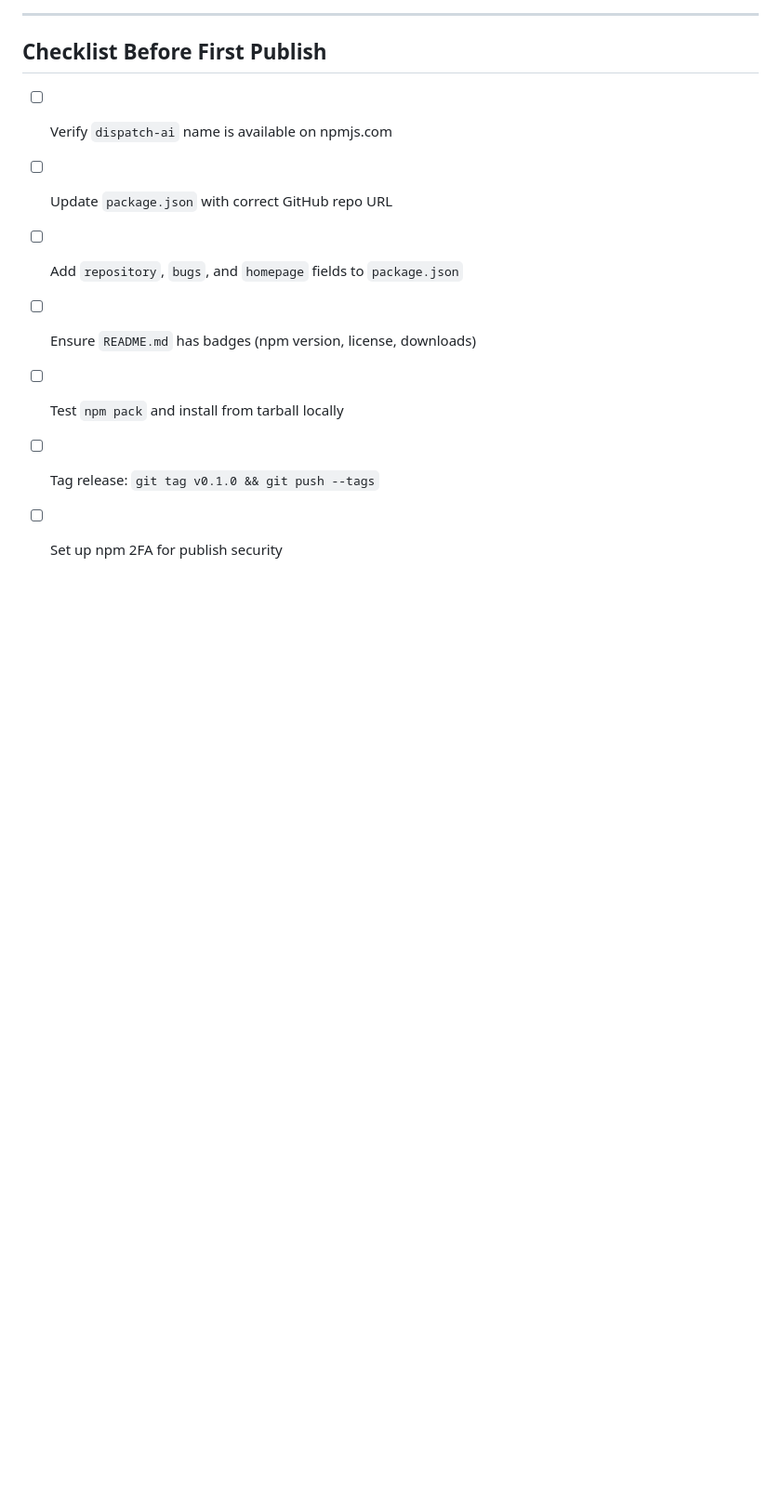
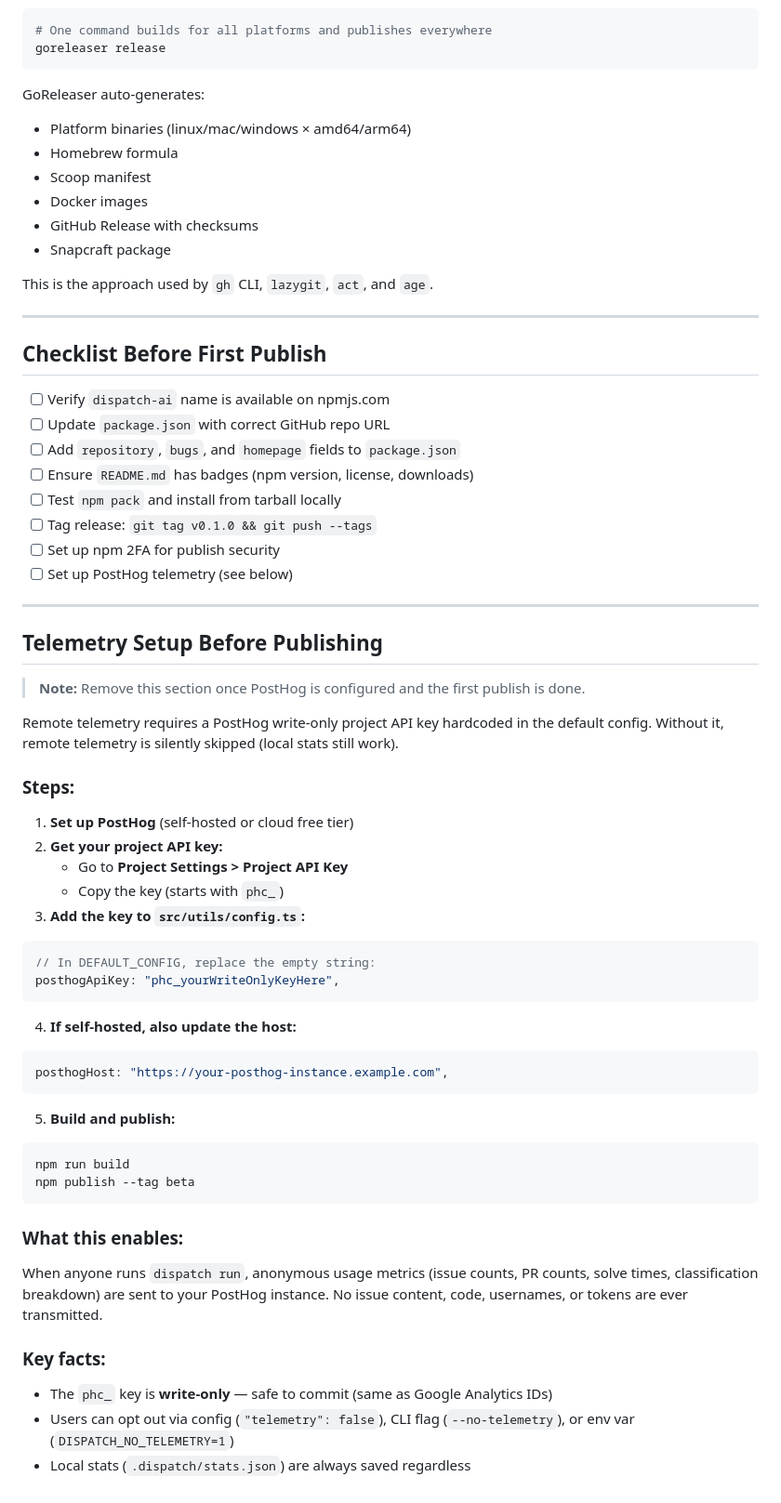
Before and after one commit to nomadicmehul/dispatch, a Markdown page: PUBLISH.md, the part around the change. Shown at 93% size. Rendered like a GitHub page; blank space fills up the shorter version.

````diff
--- a/PUBLISH.md
+++ b/PUBLISH.md
@@ -397,3 +397,48 @@ This is the approach used by `gh` CLI, `lazygit`, `act`, and `age`.
 - [ ] Test `npm pack` and install from tarball locally
 - [ ] Tag release: `git tag v0.1.0 && git push --tags`
 - [ ] Set up npm 2FA for publish security
+- [ ] Set up PostHog telemetry (see below)
+
+---
+
+## Telemetry Setup Before Publishing
+
+> **Note:** Remove this section once PostHog is configured and the first publish is done.
+
+Remote telemetry requires a PostHog write-only project API key hardcoded in the default config. Without it, remote telemetry is silently skipped (local stats still work).
+
+### Steps:
+
+1. **Set up PostHog** (self-hosted or cloud free tier)
+2. **Get your project API key:**
+   - Go to **Project Settings > Project API Key**
+   - Copy the key (starts with `phc_`)
+3. **Add the key to `src/utils/config.ts`:**
+
+```typescript
+// In DEFAULT_CONFIG, replace the empty string:
+posthogApiKey: "phc_yourWriteOnlyKeyHere",
+```
+
+4. **If self-hosted, also update the host:**
+
+```typescript
+posthogHost: "https://your-posthog-instance.example.com",
+```
+
+5. **Build and publish:**
+
+```bash
+npm run build
+npm publish --tag beta
+```
+
+### What this enables:
+
+When anyone runs `dispatch run`, anonymous usage metrics (issue counts, PR counts, solve times, classification breakdown) are sent to your PostHog instance. No issue content, code, usernames, or tokens are ever transmitted.
+
+### Key facts:
+
+- The `phc_` key is **write-only** — safe to commit (same as Google Analytics IDs)
+- Users can opt out via config (`"telemetry": false`), CLI flag (`--no-telemetry`), or env var (`DISPATCH_NO_TELEMETRY=1`)
+- Local stats (`.dispatch/stats.json`) are always saved regardless
````
Also changed, not shown: README.md (+54 -2 lines).
